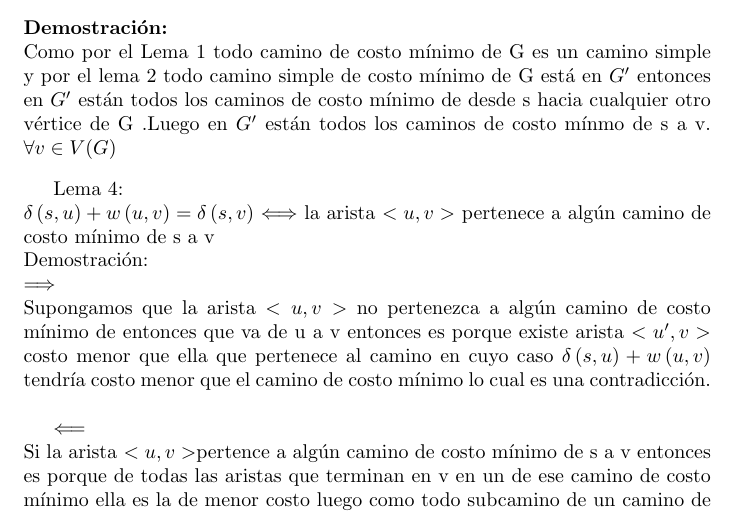
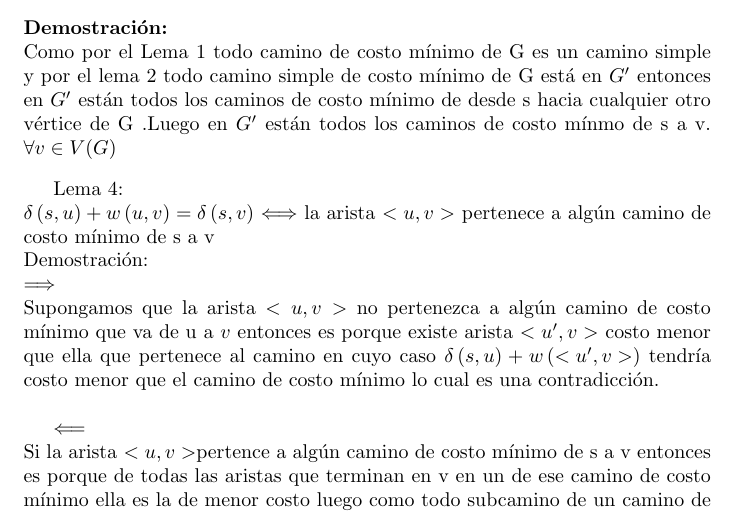
Before and after one commit to dcruzp/Proyecto-de-EDA, a LaTeX document (informeProyectoEDAII/informeProyectoEDAII.tex): part of page 14 of 20, cut so that both start at the same text. Compiled offline with pdfLaTeX.

Commit message:
Corregidos errores de redaccion

```diff
--- a/informeProyectoEDAII/informeProyectoEDAII.tex
+++ b/informeProyectoEDAII/informeProyectoEDAII.tex
@@ -381,9 +381,9 @@
     a alg\'un camino de costo m\'inimo de s a v\\
     Demostraci\'on:\\
     $\Longrightarrow$\\
-    Supongamos que la arista $<u,v>$ no pertenezca a alg\'un camino de costo m\'inimo de entonces que va de u a v entonces es
+    Supongamos que la arista $<u,v>$ no pertenezca a alg\'un camino de costo m\'inimo que va de u a $v$ entonces es
     porque existe arista $<u',v>$  costo menor que ella que pertenece al camino en cuyo caso
-    $\delta\left(s,u\right) + w \left(u,v\right)$ tendr\'ia  costo menor que el camino de costo m\'inimo lo cual es una contradicci\'on.\\
+    $\delta\left(s,u\right) + w \left(<u',v>\right)$ tendr\'ia  costo menor que el camino de costo m\'inimo lo cual es una contradicci\'on.\\
 
     $\Longleftarrow $\\
     Si la arista $<u,v>$pertence a alg\'un camino de costo m\'inimo de s a v  entonces es porque de todas las aristas que terminan en v en un
```
